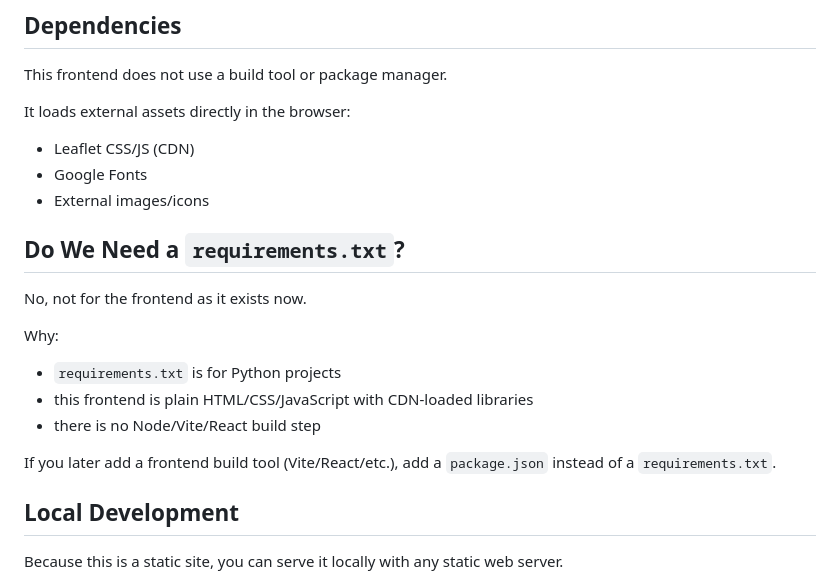
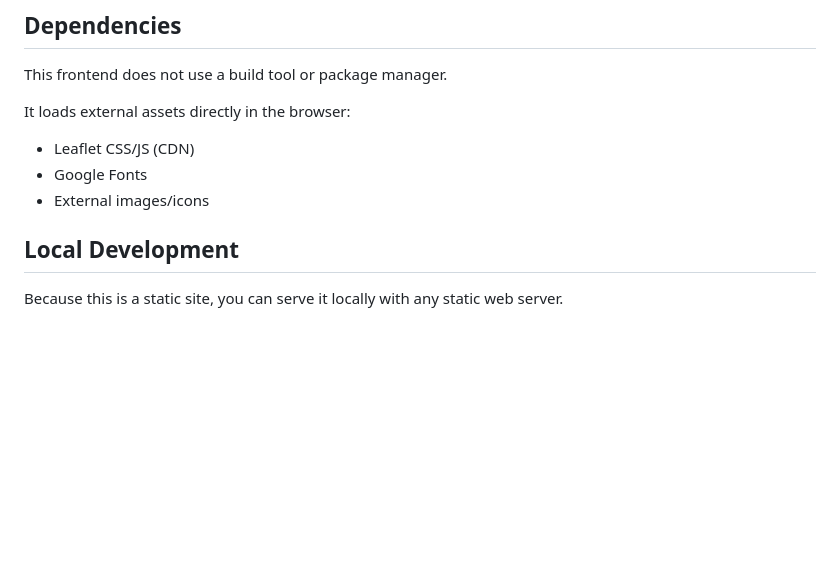
Before and after one commit to tpthomas01/HighThumosMap, a Markdown page: README.md, the part around the change. Rendered like a GitHub page; blank space fills up the shorter version.

```diff
--- a/README.md
+++ b/README.md
@@ -36,18 +36,6 @@ It loads external assets directly in the browser:
 - Leaflet CSS/JS (CDN)
 - Google Fonts
 - External images/icons
-
-## Do We Need a `requirements.txt`?
-
-No, not for the frontend as it exists now.
-
-Why:
-
-- `requirements.txt` is for Python projects
-- this frontend is plain HTML/CSS/JavaScript with CDN-loaded libraries
-- there is no Node/Vite/React build step
-
-If you later add a frontend build tool (Vite/React/etc.), add a `package.json` instead of a `requirements.txt`.
 
 ## Local Development
 
```
